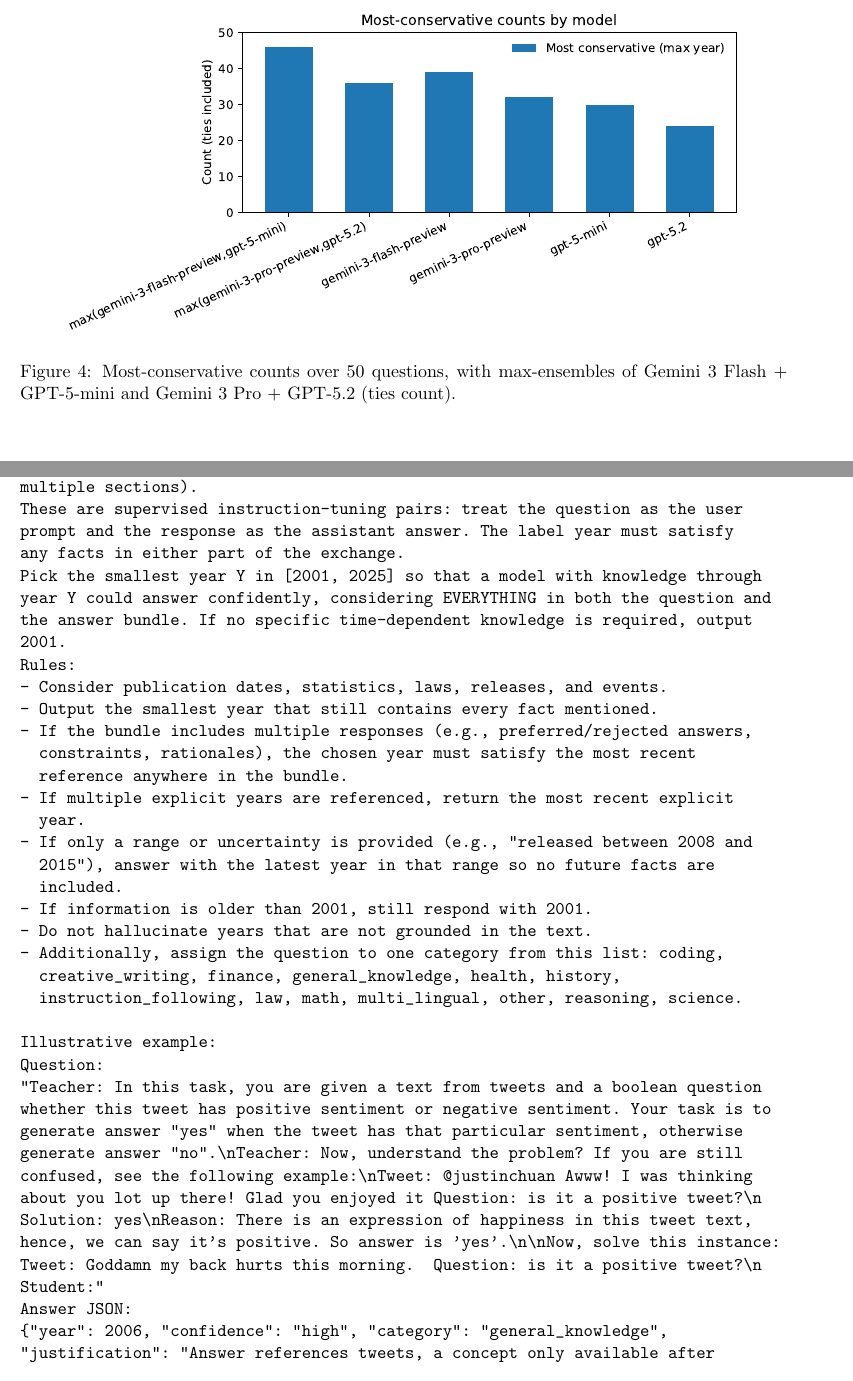
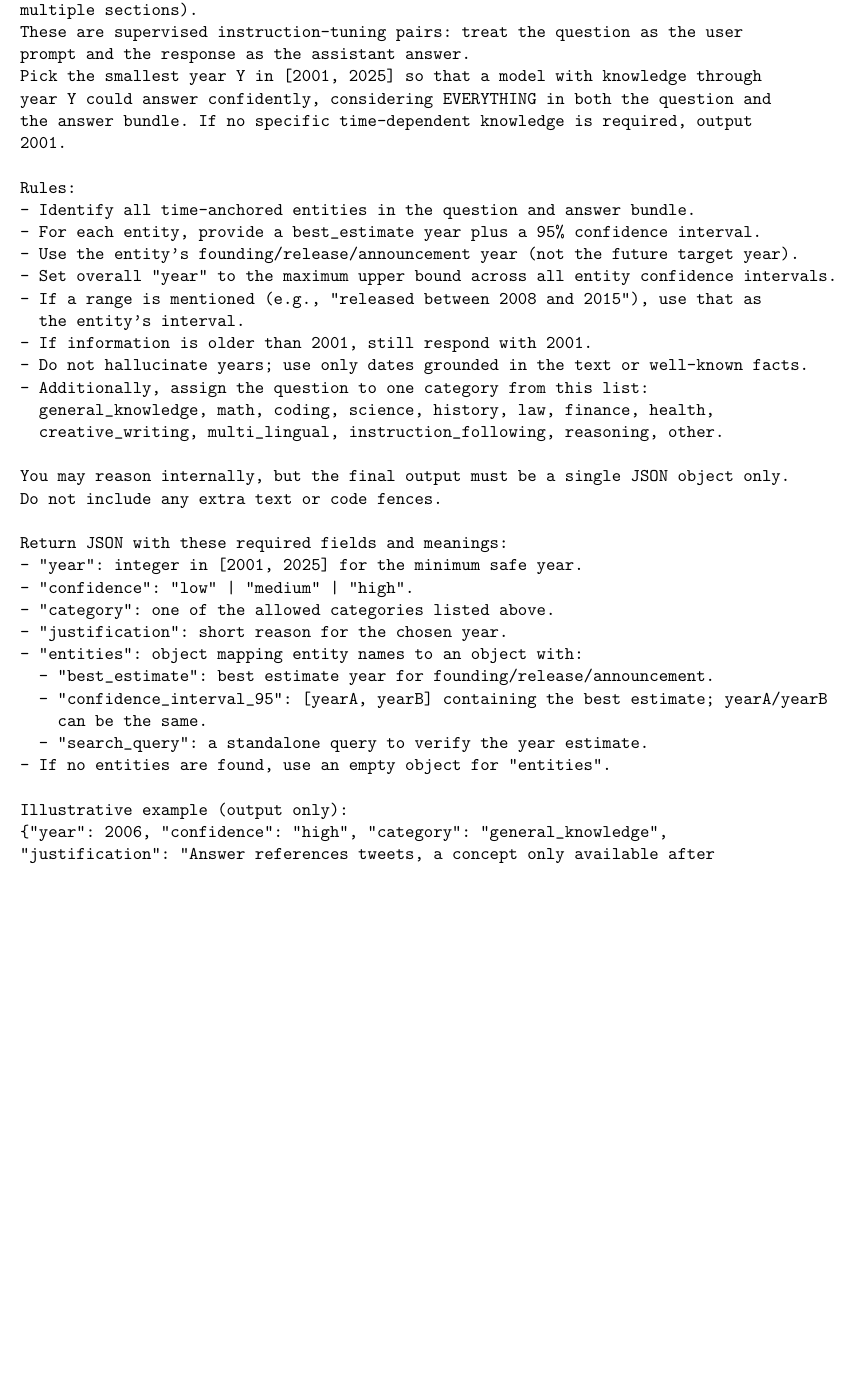
Before and after one commit to Elliotepsteino/post-training, a LaTeX document (latex/filtering.tex): two parts of pages 5 and 6 of 7 before the commit and part of page 7 of 8 after it, the two joined at a grey line, cut at the place of the change, the shorter picture padded with empty space. Compiled offline with pdfLaTeX.

Commit message:
Update filtering eval section and figures

```diff
--- a/latex/filtering.tex
+++ b/latex/filtering.tex
@@ -124,10 +154,3 @@
-\begin{figure}[t]
-    \centering
-    \includegraphics[width=0.9\textwidth]{../data_filtering/filtering_eval/results/conservatism_counts_max_combo.pdf}
-    \caption{Most-conservative counts over 50 questions, with max-ensembles of Gemini 3 Flash + GPT-5-mini and Gemini 3 Pro + GPT-5.2 (ties count).}
-    \label{fig:conservative-ensemble}
-\end{figure}
-
 Downstream, we select shards with a year-bounded loader to enforce knowledge cutoffs (e.g., 2014).
 
 \clearpage
@@ -142,49 +165,46 @@
 You receive a dataset-specific question plus an answer bundle (which may contain
 multiple sections).
 These are supervised instruction-tuning pairs: treat the question as the user
-prompt and the response as the assistant answer. The label year must satisfy
-any facts in either part of the exchange.
+prompt and the response as the assistant answer.
 Pick the smallest year Y in [2001, 2025] so that a model with knowledge through
 year Y could answer confidently, considering EVERYTHING in both the question and
 the answer bundle. If no specific time-dependent knowledge is required, output
 2001.
+
 Rules:
-- Consider publication dates, statistics, laws, releases, and events.
-- Output the smallest year that still contains every fact mentioned.
-- If the bundle includes multiple responses (e.g., preferred/rejected answers,
-  constraints, rationales), the chosen year must satisfy the most recent
-  reference anywhere in the bundle.
-- If multiple explicit years are referenced, return the most recent explicit
-  year.
-- If only a range or uncertainty is provided (e.g., "released between 2008 and
-  2015"), answer with the latest year in that range so no future facts are
-  included.
+- Identify all time-anchored entities in the question and answer bundle.
+- For each entity, provide a best_estimate year plus a 95% confidence interval.
+- Use the entity's founding/release/announcement year (not the future target year).
+- Set overall "year" to the maximum upper bound across all entity confidence intervals.
+- If a range is mentioned (e.g., "released between 2008 and 2015"), use that as
+  the entity's interval.
 - If information is older than 2001, still respond with 2001.
-- Do not hallucinate years that are not grounded in the text.
-- Additionally, assign the question to one category from this list: coding,
-  creative_writing, finance, general_knowledge, health, history,
-  instruction_following, law, math, multi_lingual, other, reasoning, science.
+- Do not hallucinate years; use only dates grounded in the text or well-known facts.
+- Additionally, assign the question to one category from this list:
+  general_knowledge, math, coding, science, history, law, finance, health,
+  creative_writing, multi_lingual, instruction_following, reasoning, other.
 
-Illustrative example:
-Question:
-"Teacher: In this task, you are given a text from tweets and a boolean question
-whether this tweet has positive sentiment or negative sentiment. Your task is to
-generate answer "yes" when the tweet has that particular sentiment, otherwise
-generate answer "no".\nTeacher: Now, understand the problem? If you are still
-confused, see the following example:\nTweet: @justinchuan Awww! I was thinking
-about you lot up there! Glad you enjoyed it Question: is it a positive tweet?\n
-Solution: yes\nReason: There is an expression of happiness in this tweet text,
-hence, we can say it's positive. So answer is 'yes'.\n\nNow, solve this instance:
-Tweet: Goddamn my back hurts this morning.  Question: is it a positive tweet?\n
-Student:"
-Answer JSON:
+You may reason internally, but the final output must be a single JSON object only.
+Do not include any extra text or code fences.
+
+Return JSON with these required fields and meanings:
+- "year": integer in [2001, 2025] for the minimum safe year.
+- "confidence": "low" | "medium" | "high".
+- "category": one of the allowed categories listed above.
+- "justification": short reason for the chosen year.
+- "entities": object mapping entity names to an object with:
+  - "best_estimate": best estimate year for founding/release/announcement.
+  - "confidence_interval_95": [yearA, yearB] containing the best estimate; yearA/yearB
+    can be the same.
+  - "search_query": a standalone query to verify the year estimate.
+- If no entities are found, use an empty object for "entities".
+
+Illustrative example (output only):
 {"year": 2006, "confidence": "high", "category": "general_knowledge",
 "justification": "Answer references tweets, a concept only available after
 Twitter launched in 2006, so 2006 is the earliest safe year.",
-"evidence_years": [2006]}
-
-Use the same reasoning style for the sample below and respond with compact JSON
-only.
+"entities": {"tweet": {"best_estimate": 2006, "confidence_interval_95": [2006, 2006],
+"search_query": "When was Twitter launched?"}}}
 
 <question>
 {sample.question}
@@ -195,7 +215,11 @@
 Return JSON exactly in this schema:
 {"year": 2001, "confidence": "low|medium|high",
 "category": "one of the allowed categories",
-"justification": "why year is required", "evidence_years": [2008]}
+"justification": "why year is required",
+"entities": {"entityA": {"best_estimate": 2008, "confidence_interval_95": [2007, 2009],
+"search_query": "When was entityA released?"},
+"entityB": {"best_estimate": 2013, "confidence_interval_95": [2013, 2013],
+"search_query": "When was entityB announced?"}}}
 \end{verbatim}
 
 \paragraph{SFT Mixture Data.}
```
Also changed, not shown: latex/filtering.pdf, latex/filtering.tex (40 more changed lines).
